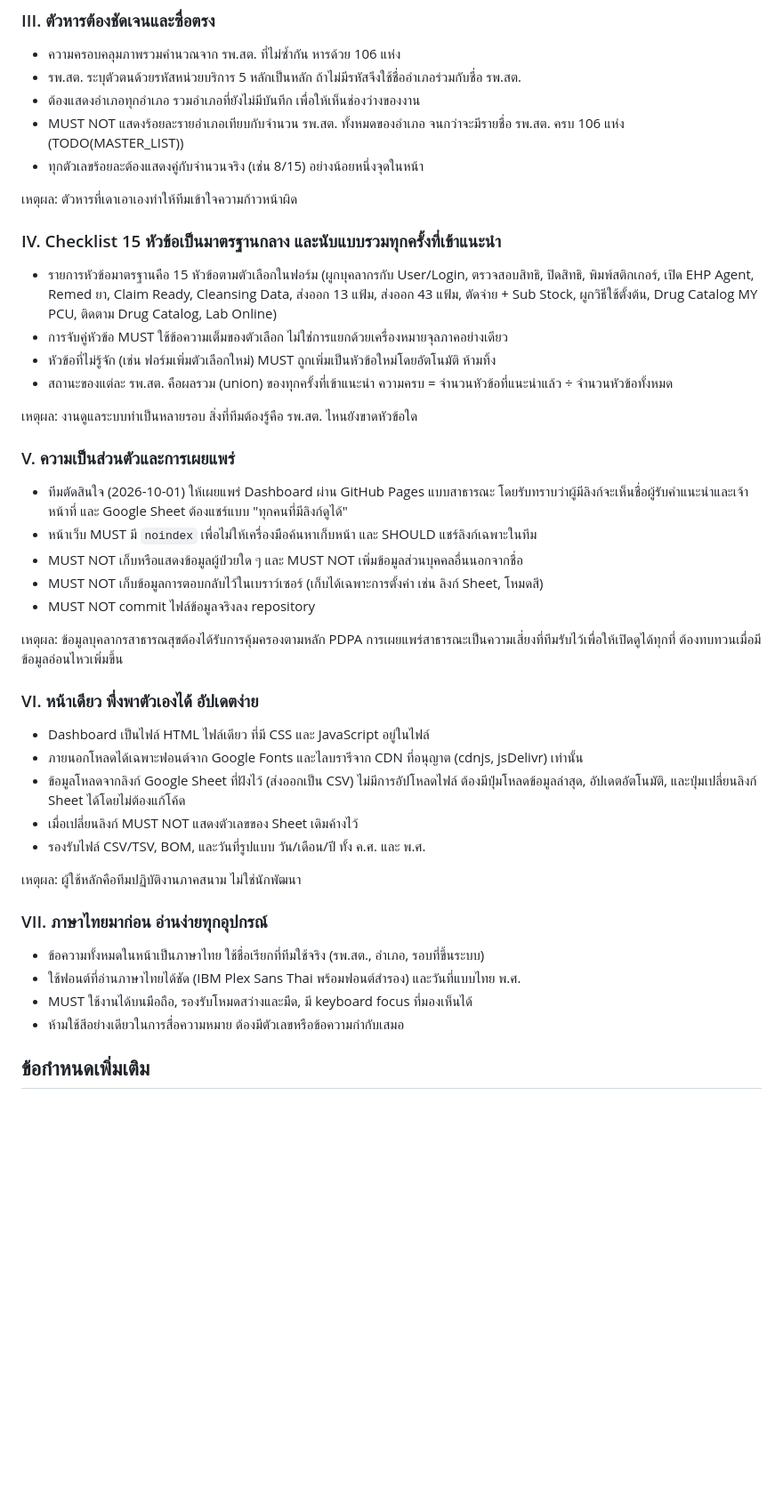
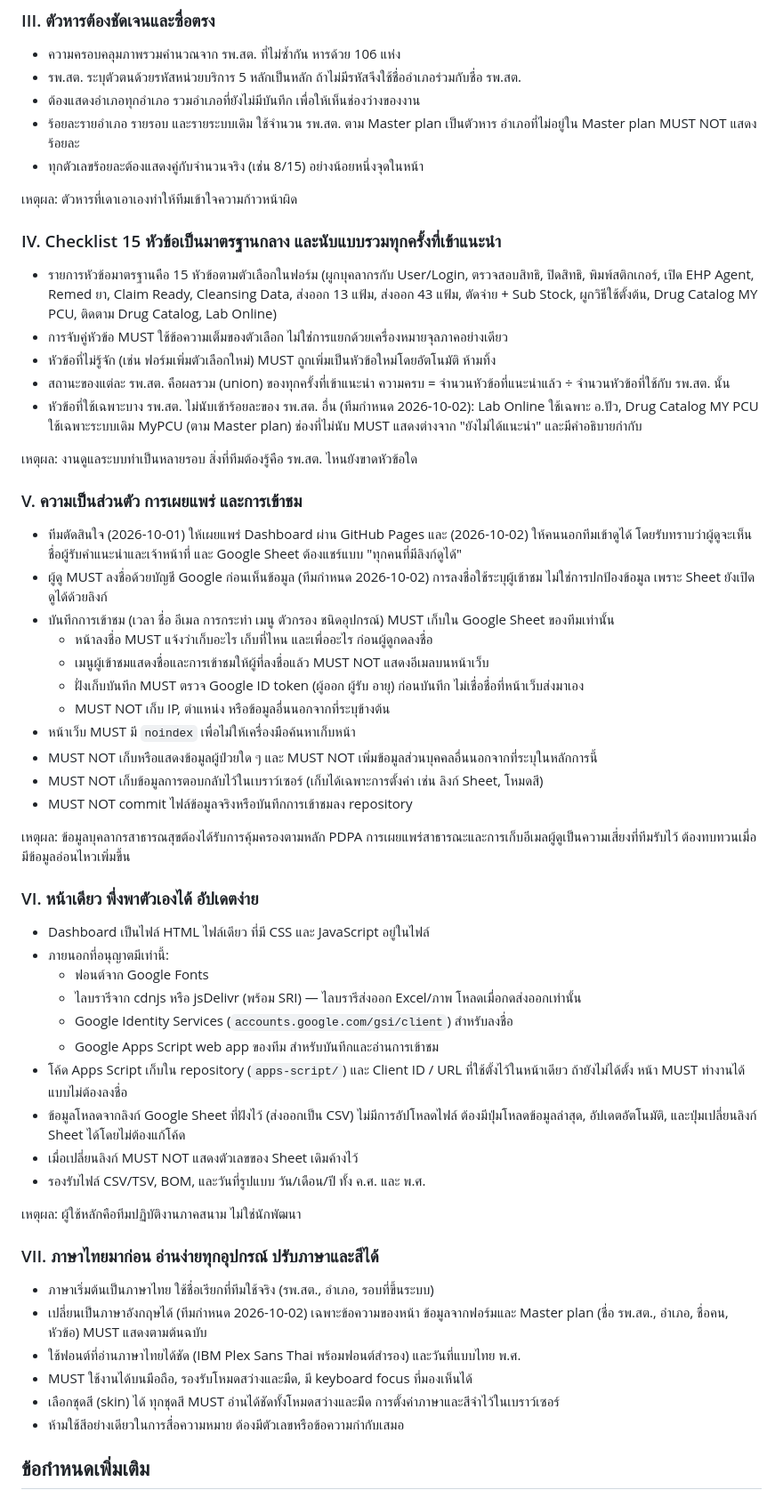
Before and after one commit to nuchanarts/nanpao.ehp-data, a Markdown page: constitution.md, the part around one of its changes. Shown at 89% size. Rendered like a GitHub page; blank space fills up the shorter version.

```diff
--- a/constitution.md
+++ b/constitution.md
@@ -45,8 +53,8 @@ Dashboard นี้ใช้สรุปผลการดูแลการใ
 - ความครอบคลุมภาพรวมคำนวณจาก รพ.สต. ที่ไม่ซ้ำกัน หารด้วย 106 แห่ง
 - รพ.สต. ระบุตัวตนด้วยรหัสหน่วยบริการ 5 หลักเป็นหลัก ถ้าไม่มีรหัสจึงใช้ชื่ออำเภอร่วมกับชื่อ รพ.สต.
 - ต้องแสดงอำเภอทุกอำเภอ รวมอำเภอที่ยังไม่มีบันทึก เพื่อให้เห็นช่องว่างของงาน
-- MUST NOT แสดงร้อยละรายอำเภอเทียบกับจำนวน รพ.สต. ทั้งหมดของอำเภอ
-  จนกว่าจะมีรายชื่อ รพ.สต. ครบ 106 แห่ง (TODO(MASTER_LIST))
+- ร้อยละรายอำเภอ รายรอบ และรายระบบเดิม ใช้จำนวน รพ.สต. ตาม Master plan เป็นตัวหาร
+  อำเภอที่ไม่อยู่ใน Master plan MUST NOT แสดงร้อยละ
 - ทุกตัวเลขร้อยละต้องแสดงคู่กับจำนวนจริง (เช่น 8/15) อย่างน้อยหนึ่งจุดในหน้า
 
 เหตุผล: ตัวหารที่เดาเอาเองทำให้ทีมเข้าใจความก้าวหน้าผิด
@@ -60,26 +68,42 @@ Dashboard นี้ใช้สรุปผลการดูแลการใ
 - การจับคู่หัวข้อ MUST ใช้ข้อความเต็มของตัวเลือก ไม่ใช่การแยกด้วยเครื่องหมายจุลภาคอย่างเดียว
 - หัวข้อที่ไม่รู้จัก (เช่น ฟอร์มเพิ่มตัวเลือกใหม่) MUST ถูกเพิ่มเป็นหัวข้อใหม่โดยอัตโนมัติ ห้ามทิ้ง
 - สถานะของแต่ละ รพ.สต. คือผลรวม (union) ของทุกครั้งที่เข้าแนะนำ
-  ความครบ = จำนวนหัวข้อที่แนะนำแล้ว ÷ จำนวนหัวข้อทั้งหมด
+  ความครบ = จำนวนหัวข้อที่แนะนำแล้ว ÷ จำนวนหัวข้อที่ใช้กับ รพ.สต. นั้น
+- หัวข้อที่ใช้เฉพาะบาง รพ.สต. ไม่นับเข้าร้อยละของ รพ.สต. อื่น (ทีมกำหนด 2026-10-02):
+  Lab Online ใช้เฉพาะ อ.ปัว, Drug Catalog MY PCU ใช้เฉพาะระบบเดิม MyPCU (ตาม Master plan)
+  ช่องที่ไม่นับ MUST แสดงต่างจาก "ยังไม่ได้แนะนำ" และมีคำอธิบายกำกับ
 
 เหตุผล: งานดูแลระบบทำเป็นหลายรอบ สิ่งที่ทีมต้องรู้คือ รพ.สต. ไหนยังขาดหัวข้อใด
 
-### V. ความเป็นส่วนตัวและการเผยแพร่
+### V. ความเป็นส่วนตัว การเผยแพร่ และการเข้าชม
 
-- ทีมตัดสินใจ (2026-10-01) ให้เผยแพร่ Dashboard ผ่าน GitHub Pages แบบสาธารณะ
-  โดยรับทราบว่าผู้มีลิงก์จะเห็นชื่อผู้รับคำแนะนำและเจ้าหน้าที่ และ Google Sheet ต้องแชร์แบบ "ทุกคนที่มีลิงก์ดูได้"
-- หน้าเว็บ MUST มี `noindex` เพื่อไม่ให้เครื่องมือค้นหาเก็บหน้า และ SHOULD แชร์ลิงก์เฉพาะในทีม
-- MUST NOT เก็บหรือแสดงข้อมูลผู้ป่วยใด ๆ และ MUST NOT เพิ่มข้อมูลส่วนบุคคลอื่นนอกจากชื่อ
+- ทีมตัดสินใจ (2026-10-01) ให้เผยแพร่ Dashboard ผ่าน GitHub Pages และ (2026-10-02) ให้คนนอกทีมเข้าดูได้
+  โดยรับทราบว่าผู้ดูจะเห็นชื่อผู้รับคำแนะนำและเจ้าหน้าที่ และ Google Sheet ต้องแชร์แบบ "ทุกคนที่มีลิงก์ดูได้"
+- ผู้ดู MUST ลงชื่อด้วยบัญชี Google ก่อนเห็นข้อมูล (ทีมกำหนด 2026-10-02)
+  การลงชื่อใช้ระบุผู้เข้าชม ไม่ใช่การปกป้องข้อมูล เพราะ Sheet ยังเปิดดูได้ด้วยลิงก์
+- บันทึกการเข้าชม (เวลา ชื่อ อีเมล การกระทำ เมนู ตัวกรอง ชนิดอุปกรณ์) MUST เก็บใน Google Sheet ของทีมเท่านั้น
+  - หน้าลงชื่อ MUST แจ้งว่าเก็บอะไร เก็บที่ไหน และเพื่ออะไร ก่อนผู้ดูกดลงชื่อ
+  - เมนูผู้เข้าชมแสดงชื่อและการเข้าชมให้ผู้ที่ลงชื่อแล้ว MUST NOT แสดงอีเมลบนหน้าเว็บ
+  - ฝั่งเก็บบันทึก MUST ตรวจ Google ID token (ผู้ออก ผู้รับ อายุ) ก่อนบันทึก ไม่เชื่อชื่อที่หน้าเว็บส่งมาเอง
+  - MUST NOT เก็บ IP, ตำแหน่ง หรือข้อมูลอื่นนอกจากที่ระบุข้างต้น
+- หน้าเว็บ MUST มี `noindex` เพื่อไม่ให้เครื่องมือค้นหาเก็บหน้า
+- MUST NOT เก็บหรือแสดงข้อมูลผู้ป่วยใด ๆ และ MUST NOT เพิ่มข้อมูลส่วนบุคคลอื่นนอกจากที่ระบุในหลักการนี้
 - MUST NOT เก็บข้อมูลการตอบกลับไว้ในเบราว์เซอร์ (เก็บได้เฉพาะการตั้งค่า เช่น ลิงก์ Sheet, โหมดสี)
-- MUST NOT commit ไฟล์ข้อมูลจริงลง repository
+- MUST NOT commit ไฟล์ข้อมูลจริงหรือบันทึกการเข้าชมลง repository
 
 เหตุผล: ข้อมูลบุคลากรสาธารณสุขต้องได้รับการคุ้มครองตามหลัก PDPA
-การเผยแพร่สาธารณะเป็นความเสี่ยงที่ทีมรับไว้เพื่อให้เปิดดูได้ทุกที่ ต้องทบทวนเมื่อมีข้อมูลอ่อนไหวเพิ่มขึ้น
+การเผยแพร่สาธารณะและการเก็บอีเมลผู้ดูเป็นความเสี่ยงที่ทีมรับไว้ ต้องทบทวนเมื่อมีข้อมูลอ่อนไหวเพิ่มขึ้น
 
 ### VI. หน้าเดียว พึ่งพาตัวเองได้ อัปเดตง่าย
 
 - Dashboard เป็นไฟล์ HTML ไฟล์เดียว ที่มี CSS และ JavaScript อยู่ในไฟล์
-- ภายนอกโหลดได้เฉพาะฟอนต์จาก Google Fonts และไลบรารีจาก CDN ที่อนุญาต (cdnjs, jsDelivr) เท่านั้น
+- ภายนอกที่อนุญาตมีเท่านี้:
+  - ฟอนต์จาก Google Fonts
+  - ไลบรารีจาก cdnjs หรือ jsDelivr (พร้อม SRI) — ไลบรารีส่งออก Excel/ภาพ โหลดเมื่อกดส่งออกเท่านั้น
+  - Google Identity Services (`accounts.google.com/gsi/client`) สำหรับลงชื่อ
+  - Google Apps Script web app ของทีม สำหรับบันทึกและอ่านการเข้าชม
+- โค้ด Apps Script เก็บใน repository (`apps-script/`) และ Client ID / URL ที่ใช้ตั้งไว้ในหน้าเดียว
+  ถ้ายังไม่ได้ตั้ง หน้า MUST ทำงานได้แบบไม่ต้องลงชื่อ
 - ข้อมูลโหลดจากลิงก์ Google Sheet ที่ฝังไว้ (ส่งออกเป็น CSV) ไม่มีการอัปโหลดไฟล์
   ต้องมีปุ่มโหลดข้อมูลล่าสุด, อัปเดตอัตโนมัติ, และปุ่มเปลี่ยนลิงก์ Sheet ได้โดยไม่ต้องแก้โค้ด
 - เมื่อเปลี่ยนลิงก์ MUST NOT แสดงตัวเลขของ Sheet เดิมค้างไว้
@@ -87,11 +111,14 @@ Dashboard นี้ใช้สรุปผลการดูแลการใ
 
 เหตุผล: ผู้ใช้หลักคือทีมปฏิบัติงานภาคสนาม ไม่ใช่นักพัฒนา
 
-### VII. ภาษาไทยมาก่อน อ่านง่ายทุกอุปกรณ์
+### VII. ภาษาไทยมาก่อน อ่านง่ายทุกอุปกรณ์ ปรับภาษาและสีได้
 
-- ข้อความทั้งหมดในหน้าเป็นภาษาไทย ใช้ชื่อเรียกที่ทีมใช้จริง (รพ.สต., อำเภอ, รอบที่ขึ้นระบบ)
+- ภาษาเริ่มต้นเป็นภาษาไทย ใช้ชื่อเรียกที่ทีมใช้จริง (รพ.สต., อำเภอ, รอบที่ขึ้นระบบ)
+- เปลี่ยนเป็นภาษาอังกฤษได้ (ทีมกำหนด 2026-10-02) เฉพาะข้อความของหน้า
+  ข้อมูลจากฟอร์มและ Master plan (ชื่อ รพ.สต., อำเภอ, ชื่อคน, หัวข้อ) MUST แสดงตามต้นฉบับ
 - ใช้ฟอนต์ที่อ่านภาษาไทยได้ชัด (IBM Plex Sans Thai พร้อมฟอนต์สำรอง) และวันที่แบบไทย พ.ศ.
 - MUST ใช้งานได้บนมือถือ, รองรับโหมดสว่างและมืด, มี keyboard focus ที่มองเห็นได้
+- เลือกชุดสี (skin) ได้ ทุกชุดสี MUST อ่านได้ชัดทั้งโหมดสว่างและมืด การตั้งค่าภาษาและสีจำไว้ในเบราว์เซอร์
 - ห้ามใช้สีอย่างเดียวในการสื่อความหมาย ต้องมีตัวเลขหรือข้อความกำกับเสมอ
 
 ## ข้อกำหนดเพิ่มเติม
```
Also changed, not shown: other parts of constitution.md (+22 -14 lines).
